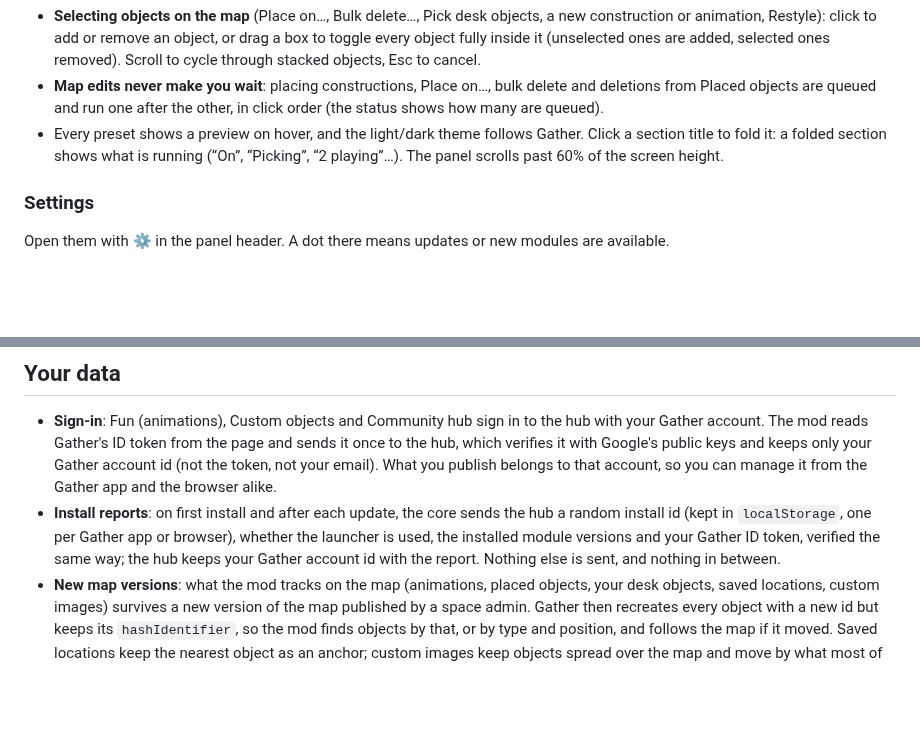
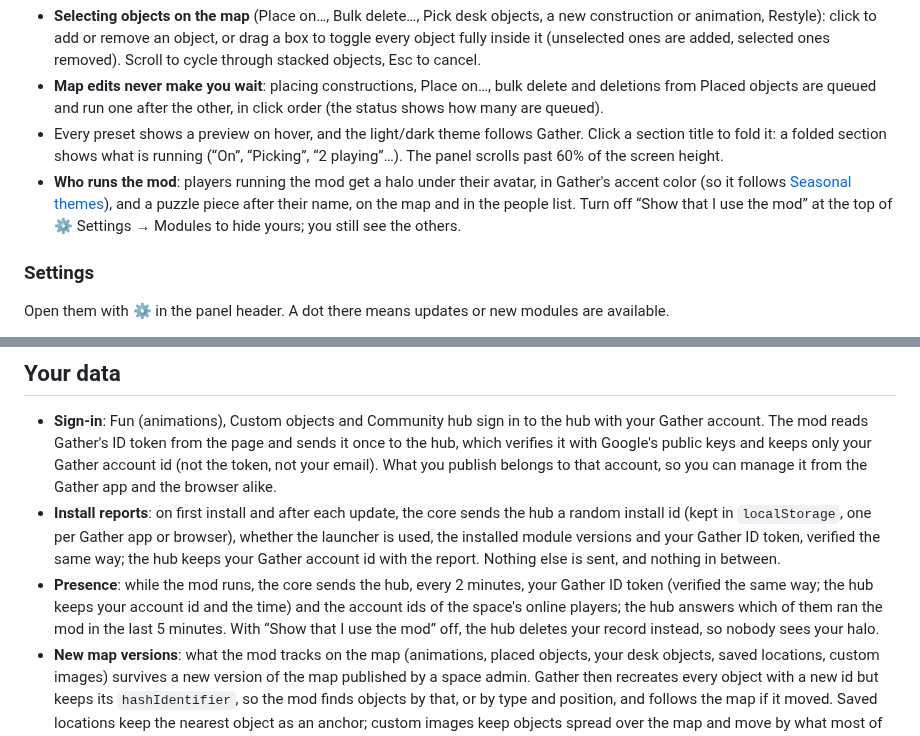
Before and after one commit to Trukl/gather-mod-menu, a Markdown page: README.md, 2 parts joined by grey strips. Rendered like a GitHub page; blank space fills up the shorter version.

Commit message:
feat(core): mark players running the mod with a halo and a puzzle piece

```diff
--- a/README.md
+++ b/README.md
@@ -209,6 +209,7 @@ Nothing is sent to Gather's server: people without the module see the map as it
 - **Selecting objects on the map** (Place on…, Bulk delete…, Pick desk objects, a new construction or animation, Restyle): click to add or remove an object, or drag a box to toggle every object fully inside it (unselected ones are added, selected ones removed). Scroll to cycle through stacked objects, Esc to cancel.
 - **Map edits never make you wait**: placing constructions, Place on…, bulk delete and deletions from Placed objects are queued and run one after the other, in click order (the status shows how many are queued).
 - Every preset shows a preview on hover, and the light/dark theme follows Gather. Click a section title to fold it: a folded section shows what is running (“On”, “Picking”, “2 playing”…). The panel scrolls past 60% of the screen height.
+- **Who runs the mod**: players running the mod get a halo under their avatar, in Gather's accent color (so it follows [Seasonal themes](#seasonal-themes)), and a puzzle piece after their name, on the map and in the people list. Turn off “Show that I use the mod” at the top of ⚙ Settings → Modules to hide yours; you still see the others.
 
 ### Settings
 
@@ -239,6 +240,7 @@ Open them with ⚙ in the panel header. A dot there means updates or new modules
 
 - **Sign-in**: Fun (animations), Custom objects and Community hub sign in to the hub with your Gather account. The mod reads Gather's ID token from the page and sends it once to the hub, which verifies it with Google's public keys and keeps only your Gather account id (not the token, not your email). What you publish belongs to that account, so you can manage it from the Gather app and the browser alike.
 - **Install reports**: on first install and after each update, the core sends the hub a random install id (kept in `localStorage`, one per Gather app or browser), whether the launcher is used, the installed module versions and your Gather ID token, verified the same way; the hub keeps your Gather account id with the report. Nothing else is sent, and nothing in between.
+- **Presence**: while the mod runs, the core sends the hub, every 2 minutes, your Gather ID token (verified the same way; the hub keeps your account id and the time) and the account ids of the space's online players; the hub answers which of them ran the mod in the last 5 minutes. With “Show that I use the mod” off, the hub deletes your record instead, so nobody sees your halo.
 - **New map versions**: what the mod tracks on the map (animations, placed objects, your desk objects, saved locations, custom images) survives a new version of the map published by a space admin. Gather then recreates every object with a new id but keeps its `hashIdentifier`, so the mod finds objects by that, or by type and position, and follows the map if it moved. Saved locations keep the nearest object as an anchor; custom images keep objects spread over the map and move by what most of them moved. Animations belong to the floor, not to a map version.
 
 ## Development
```
Also changed, not shown: docs/media/mod-users.gif (added), 2 other files.
